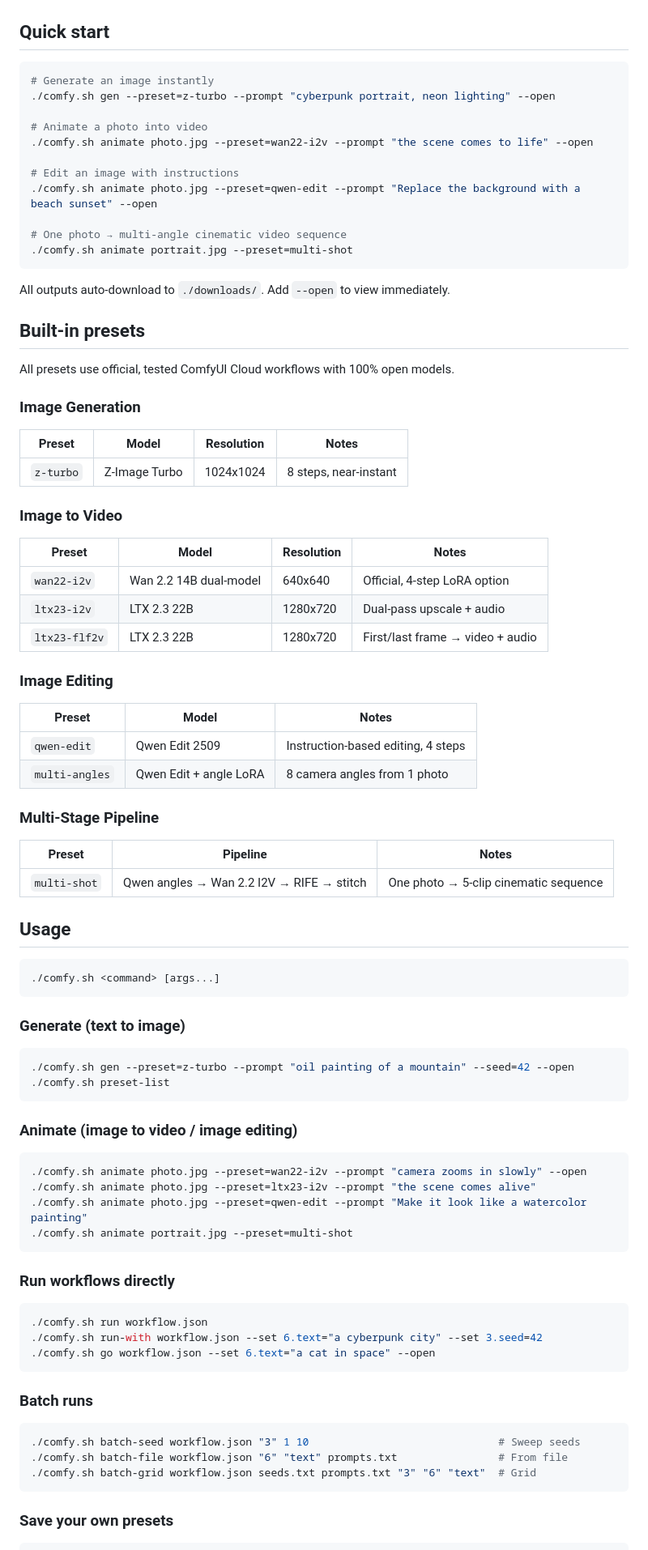
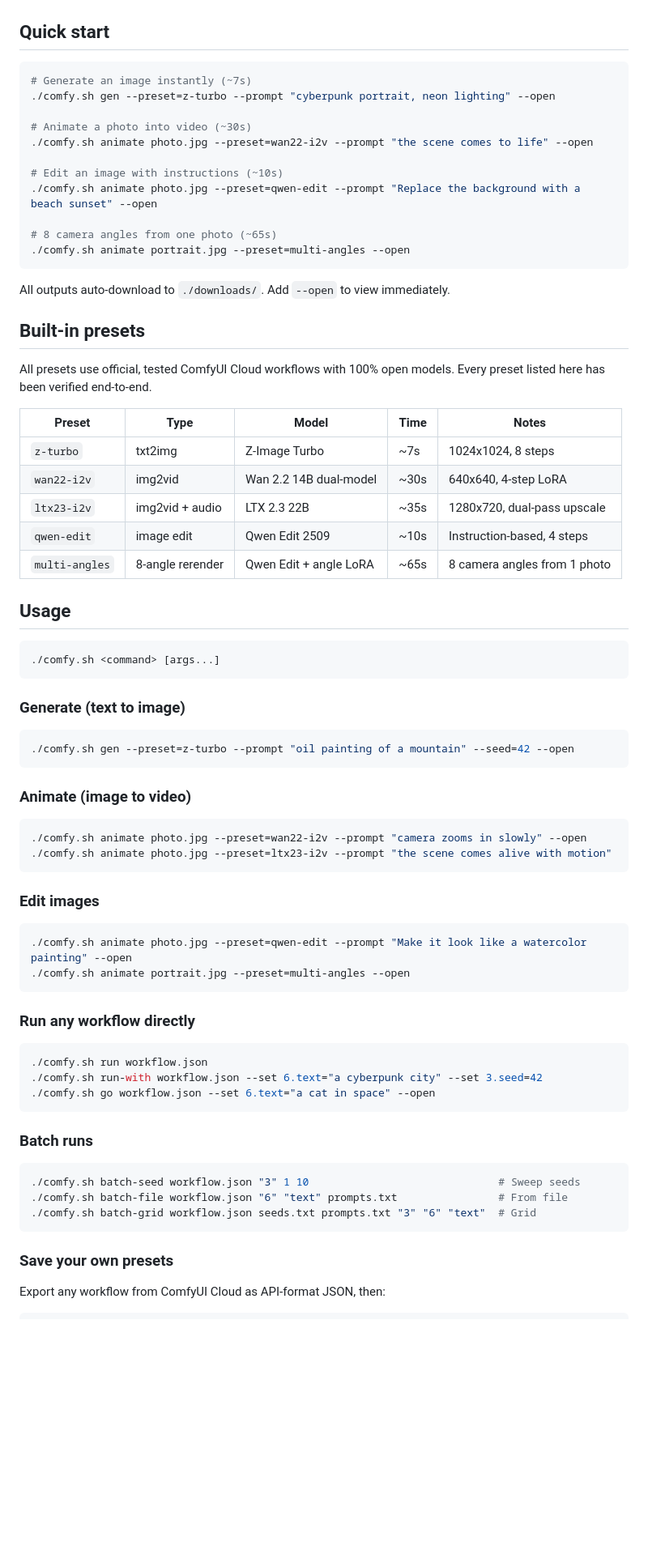
Before and after one commit to bengillin/claudecloudcomfy, a Markdown page: README.md, the part around one of its changes. Shown at 81% size. Drawn GitHub-style; blank space fills up the shorter version.

Commit message:
README: 5 verified presets only — all tested end-to-end
Co-Authored-By: Claude Opus 4.6 (1M context) <noreply@anthropic.com>

````diff
--- a/README.md
+++ b/README.md
@@ -20,51 +20,32 @@ A command-line toolkit for the [Comfy Cloud API](https://docs.comfy.org/developm
 ## Quick start
 
 ```bash
-# Generate an image instantly
+# Generate an image instantly (~7s)
 ./comfy.sh gen --preset=z-turbo --prompt "cyberpunk portrait, neon lighting" --open
 
-# Animate a photo into video
+# Animate a photo into video (~30s)
 ./comfy.sh animate photo.jpg --preset=wan22-i2v --prompt "the scene comes to life" --open
 
-# Edit an image with instructions
+# Edit an image with instructions (~10s)
 ./comfy.sh animate photo.jpg --preset=qwen-edit --prompt "Replace the background with a beach sunset" --open
 
-# One photo → multi-angle cinematic video sequence
-./comfy.sh animate portrait.jpg --preset=multi-shot
+# 8 camera angles from one photo (~65s)
+./comfy.sh animate portrait.jpg --preset=multi-angles --open
 ```
 
 All outputs auto-download to `./downloads/`. Add `--open` to view immediately.
 
 ## Built-in presets
 
-All presets use official, tested ComfyUI Cloud workflows with 100% open models.
+All presets use official, tested ComfyUI Cloud workflows with 100% open models. Every preset listed here has been verified end-to-end.
 
-### Image Generation
-
-| Preset | Model | Resolution | Notes |
-|--------|-------|-----------|-------|
-| `z-turbo` | Z-Image Turbo | 1024x1024 | 8 steps, near-instant |
-
-### Image to Video
-
-| Preset | Model | Resolution | Notes |
-|--------|-------|-----------|-------|
-| `wan22-i2v` | Wan 2.2 14B dual-model | 640x640 | Official, 4-step LoRA option |
-| `ltx23-i2v` | LTX 2.3 22B | 1280x720 | Dual-pass upscale + audio |
-| `ltx23-flf2v` | LTX 2.3 22B | 1280x720 | First/last frame → video + audio |
-
-### Image Editing
-
-| Preset | Model | Notes |
-|--------|-------|-------|
-| `qwen-edit` | Qwen Edit 2509 | Instruction-based editing, 4 steps |
-| `multi-angles` | Qwen Edit + angle LoRA | 8 camera angles from 1 photo |
-
-### Multi-Stage Pipeline
-
-| Preset | Pipeline | Notes |
-|--------|----------|-------|
-| `multi-shot` | Qwen angles → Wan 2.2 I2V → RIFE → stitch | One photo → 5-clip cinematic sequence |
+| Preset | Type | Model | Time | Notes |
+|--------|------|-------|------|-------|
+| `z-turbo` | txt2img | Z-Image Turbo | ~7s | 1024x1024, 8 steps |
+| `wan22-i2v` | img2vid | Wan 2.2 14B dual-model | ~30s | 640x640, 4-step LoRA |
+| `ltx23-i2v` | img2vid + audio | LTX 2.3 22B | ~35s | 1280x720, dual-pass upscale |
+| `qwen-edit` | image edit | Qwen Edit 2509 | ~10s | Instruction-based, 4 steps |
+| `multi-angles` | 8-angle rerender | Qwen Edit + angle LoRA | ~65s | 8 camera angles from 1 photo |
 
 ## Usage
 
@@ -76,19 +57,23 @@ All presets use official, tested ComfyUI Cloud workflows with 100% open models.
 
 ```bash
 ./comfy.sh gen --preset=z-turbo --prompt "oil painting of a mountain" --seed=42 --open
-./comfy.sh preset-list
 ```
 
-### Animate (image to video / image editing)
+### Animate (image to video)
 
 ```bash
 ./comfy.sh animate photo.jpg --preset=wan22-i2v --prompt "camera zooms in slowly" --open
-./comfy.sh animate photo.jpg --preset=ltx23-i2v --prompt "the scene comes alive"
-./comfy.sh animate photo.jpg --preset=qwen-edit --prompt "Make it look like a watercolor painting"
-./comfy.sh animate portrait.jpg --preset=multi-shot
+./comfy.sh animate photo.jpg --preset=ltx23-i2v --prompt "the scene comes alive with motion"
 ```
 
-### Run workflows directly
+### Edit images
+
+```bash
+./comfy.sh animate photo.jpg --preset=qwen-edit --prompt "Make it look like a watercolor painting" --open
+./comfy.sh animate portrait.jpg --preset=multi-angles --open
+```
+
+### Run any workflow directly
 
 ```bash
 ./comfy.sh run workflow.json
@@ -106,4 +91,6 @@ All presets use official, tested ComfyUI Cloud workflows with 100% open models.
 
 ### Save your own presets
 
+Export any workflow from ComfyUI Cloud as API-format JSON, then:
+
 ```bash
````
Also changed, not shown: other parts of README.md (+3 -11 lines).
